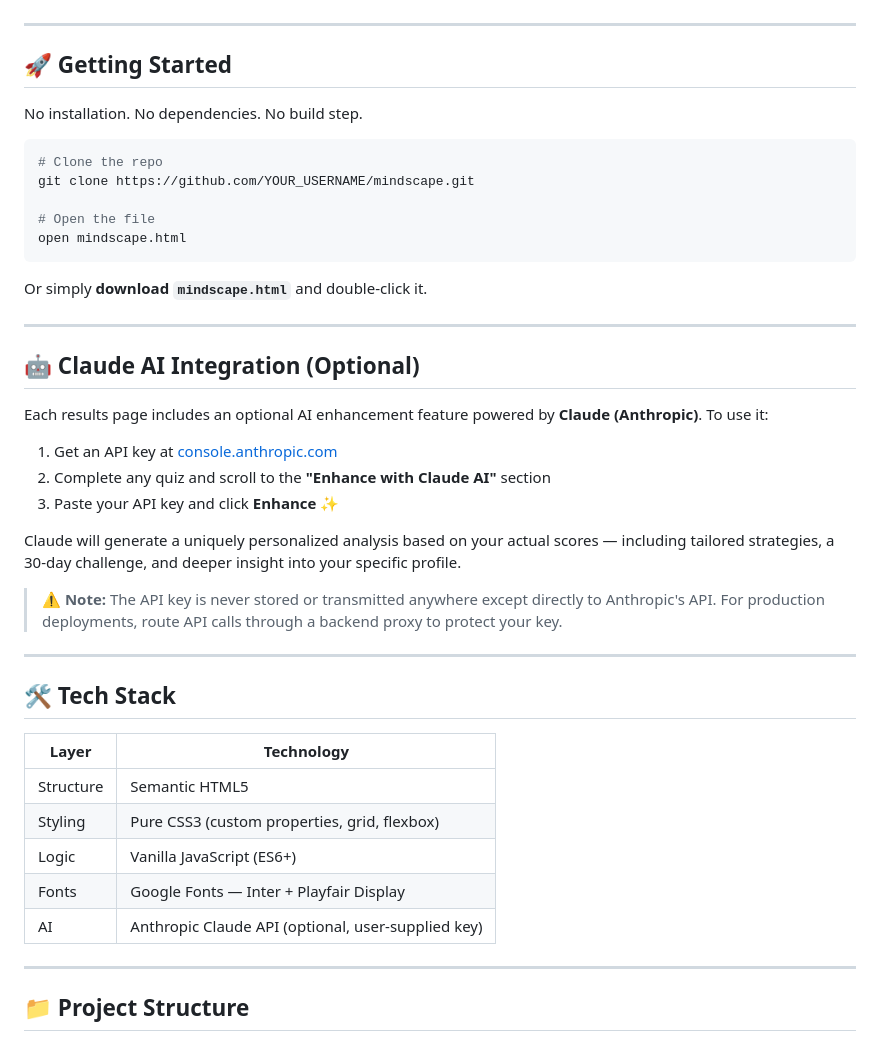
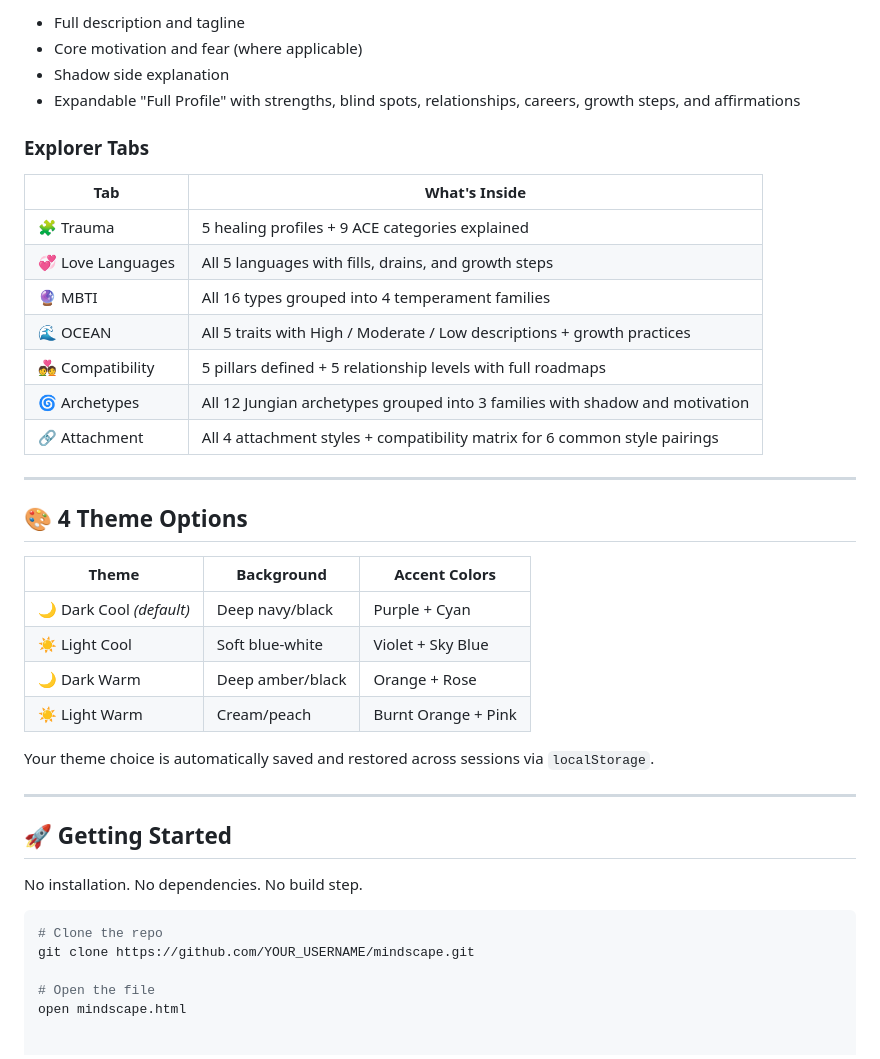
Before and after one commit to Rlyn/MindScape-2.0, a Markdown page: README.md, the part around one of its changes. Drawn GitHub-style.

````diff
--- a/README.md
+++ b/README.md
@@ -58,3 +64,32 @@ Origins, shadow, healing pathway, compatibility notes all expandable per card
+- Full description and tagline
+- Core motivation and fear (where applicable)
+- Shadow side explanation
+- Expandable "Full Profile" with strengths, blind spots, relationships, careers, growth steps, and affirmations
+
+### Explorer Tabs
+
+| Tab | What's Inside |
+|---|---|
+| 🧩 Trauma | 5 healing profiles + 9 ACE categories explained |
+| 💞 Love Languages | All 5 languages with fills, drains, and growth steps |
+| 🔮 MBTI | All 16 types grouped into 4 temperament families |
+| 🌊 OCEAN | All 5 traits with High / Moderate / Low descriptions + growth practices |
+| 💑 Compatibility | 5 pillars defined + 5 relationship levels with full roadmaps |
+| 🌀 Archetypes | All 12 Jungian archetypes grouped into 3 families with shadow and motivation |
+| 🔗 Attachment | All 4 attachment styles + compatibility matrix for 6 common style pairings |
+
+---
+
+## 🎨 4 Theme Options
+
+| Theme | Background | Accent Colors |
+|---|---|---|
+| 🌙 Dark Cool *(default)* | Deep navy/black | Purple + Cyan |
+| ☀️ Light Cool | Soft blue-white | Violet + Sky Blue |
+| 🌙 Dark Warm | Deep amber/black | Orange + Rose |
+| ☀️ Light Warm | Cream/peach | Burnt Orange + Pink |
+
+Your theme choice is automatically saved and restored across sessions via `localStorage`.
 
 ---
 
@@ -68,41 +103,3 @@ git clone https://github.com/YOUR_USERNAME/mindscape.git
 
 # Open the file
 open mindscape.html
-```
-
-Or simply **download `mindscape.html`** and double-click it.
-
----
-
-## 🤖 Claude AI Integration (Optional)
-
-Each results page includes an optional AI enhancement feature powered by
-**Claude (Anthropic)**. To use it:
-
-1. Get an API key at [console.anthropic.com](https://console.anthropic.com)
-2. Complete any quiz and scroll to the **"Enhance with Claude AI"** section
-3. Paste your API key and click **Enhance ✨**
-
-Claude will generate a uniquely personalized analysis based on your actual
-scores — including tailored strategies, a 30-day challenge, and deeper insight
-into your specific profile.
-
-> ⚠️ **Note:** The API key is never stored or transmitted anywhere except
-> directly to Anthropic's API. For production deployments, route API calls
-> through a backend proxy to protect your key.
-
----
-
-## 🛠 Tech Stack
-
-| Layer | Technology |
-|---|---|
-| Structure | Semantic HTML5 |
-| Styling | Pure CSS3 (custom properties, grid, flexbox) |
-| Logic | Vanilla JavaScript (ES6+) |
-| Fonts | Google Fonts — Inter + Playfair Display |
-| AI | Anthropic Claude API (optional, user-supplied key) |
-
----
-
-## 📁 Project Structure
````
Also changed, not shown: other parts of README.md (+40 -34 lines).
